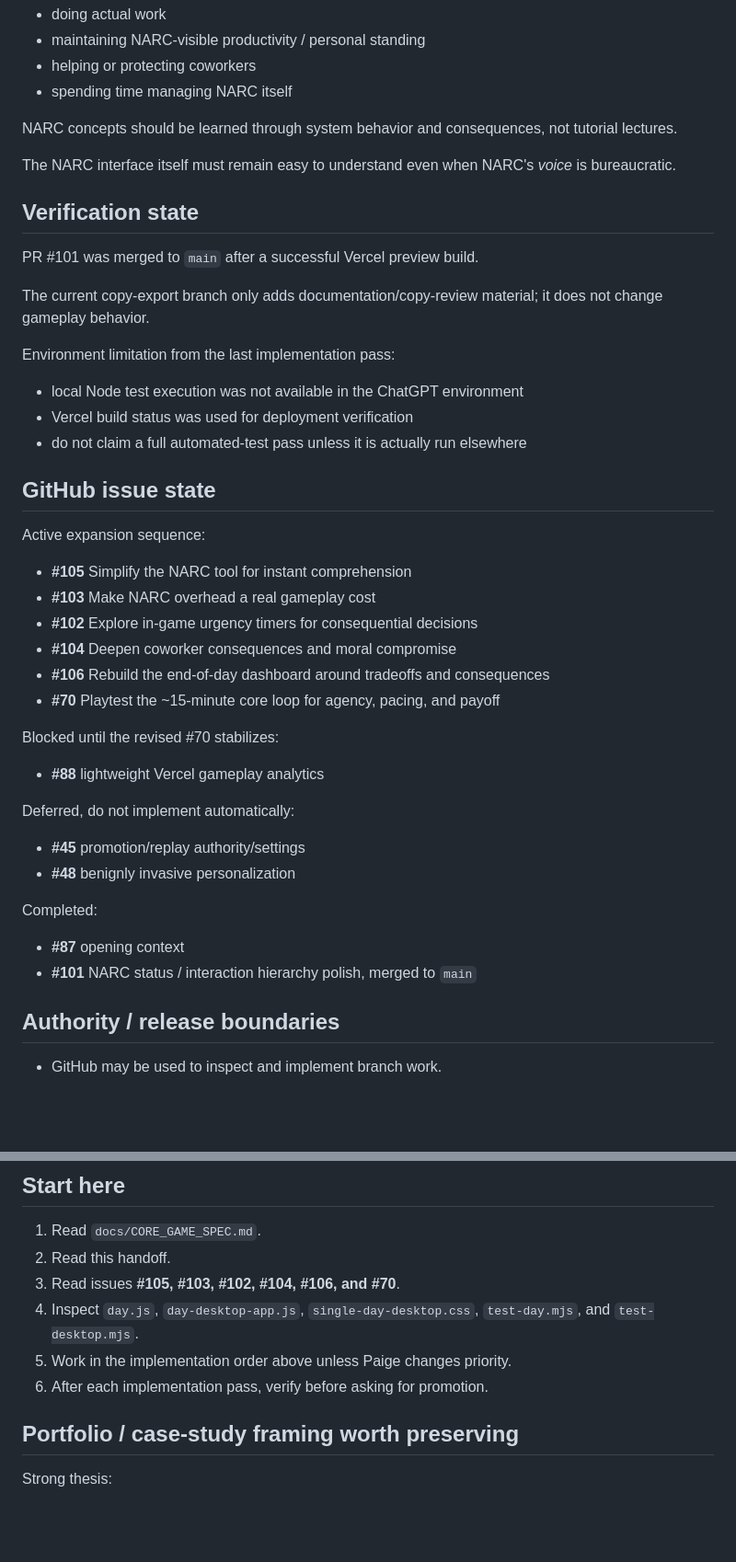
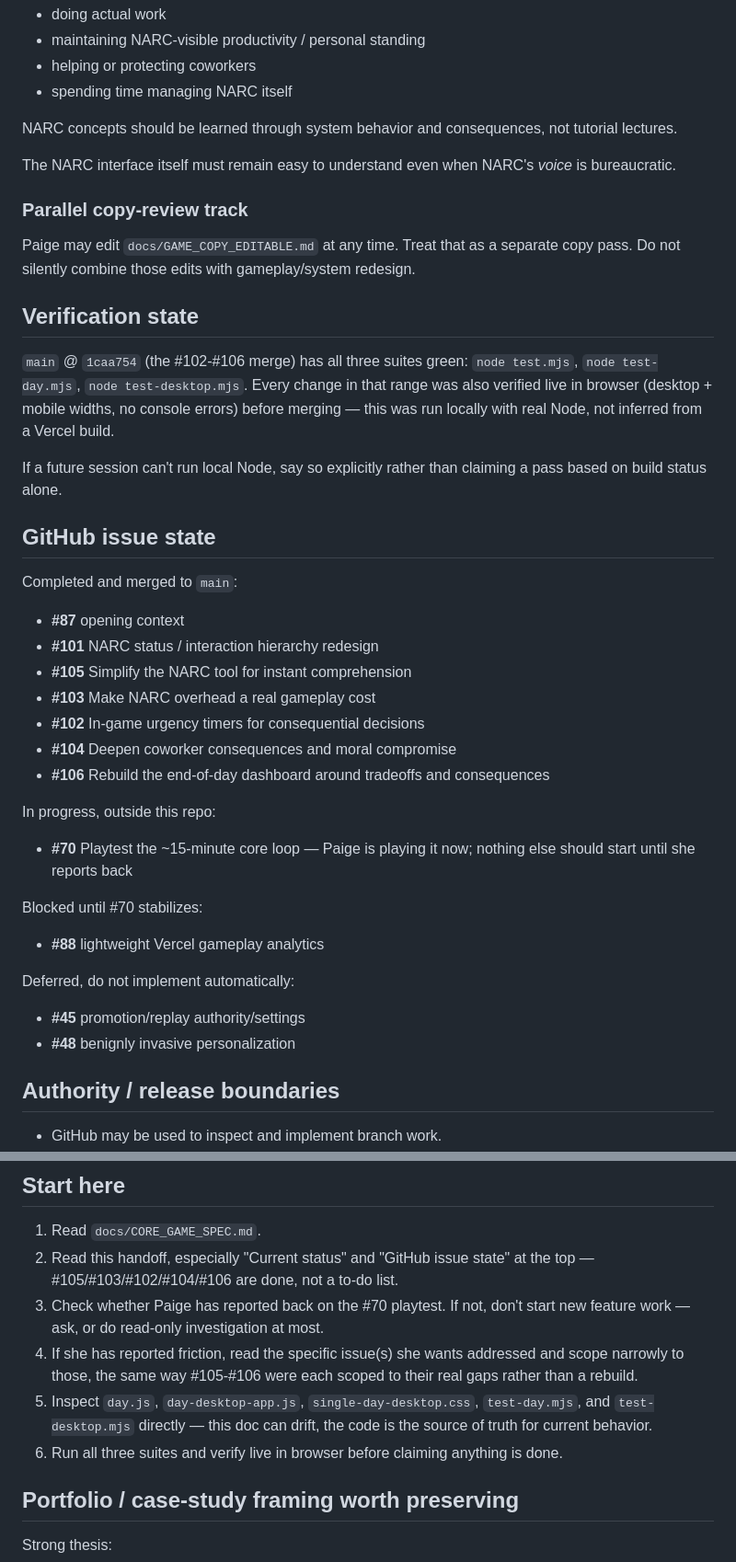
Before and after one commit to pedringt/narc, a Markdown page: docs/HANDOFF.md, 2 parts joined by grey strips. Shown at 92% size. Drawn GitHub-style; blank space fills up the shorter version.

```diff
--- a/docs/HANDOFF.md
+++ b/docs/HANDOFF.md
@@ -215,37 +231,36 @@ NARC concepts should be learned through system behavior and consequences, not tu
 
 The NARC interface itself must remain easy to understand even when NARC's *voice* is bureaucratic.
 
+### Parallel copy-review track
+
+Paige may edit `docs/GAME_COPY_EDITABLE.md` at any time. Treat that as a separate copy pass. Do not silently combine those edits with gameplay/system redesign.
+
 ## Verification state
 
-PR #101 was merged to `main` after a successful Vercel preview build.
+`main` @ `1caa754` (the #102-#106 merge) has all three suites green: `node test.mjs`, `node test-day.mjs`, `node test-desktop.mjs`. Every change in that range was also verified live in browser (desktop + mobile widths, no console errors) before merging — this was run locally with real Node, not inferred from a Vercel build.
 
-The current copy-export branch only adds documentation/copy-review material; it does not change gameplay behavior.
-
-Environment limitation from the last implementation pass:
-- local Node test execution was not available in the ChatGPT environment
-- Vercel build status was used for deployment verification
-- do not claim a full automated-test pass unless it is actually run elsewhere
+If a future session can't run local Node, say so explicitly rather than claiming a pass based on build status alone.
 
 ## GitHub issue state
 
-Active expansion sequence:
+Completed and merged to `main`:
+- **#87** opening context
+- **#101** NARC status / interaction hierarchy redesign
 - **#105** Simplify the NARC tool for instant comprehension
 - **#103** Make NARC overhead a real gameplay cost
-- **#102** Explore in-game urgency timers for consequential decisions
+- **#102** In-game urgency timers for consequential decisions
 - **#104** Deepen coworker consequences and moral compromise
 - **#106** Rebuild the end-of-day dashboard around tradeoffs and consequences
-- **#70** Playtest the ~15-minute core loop for agency, pacing, and payoff
 
-Blocked until the revised #70 stabilizes:
+In progress, outside this repo:
+- **#70** Playtest the ~15-minute core loop — Paige is playing it now; nothing else should start until she reports back
+
+Blocked until #70 stabilizes:
 - **#88** lightweight Vercel gameplay analytics
 
 Deferred, do not implement automatically:
 - **#45** promotion/replay authority/settings
 - **#48** benignly invasive personalization
-
-Completed:
-- **#87** opening context
-- **#101** NARC status / interaction hierarchy polish, merged to `main`
 
 ## Authority / release boundaries
 
@@ -258,11 +273,11 @@ Completed:
 ## Start here
 
 1. Read `docs/CORE_GAME_SPEC.md`.
-2. Read this handoff.
-3. Read issues **#105, #103, #102, #104, #106, and #70**.
-4. Inspect `day.js`, `day-desktop-app.js`, `single-day-desktop.css`, `test-day.mjs`, and `test-desktop.mjs`.
-5. Work in the implementation order above unless Paige changes priority.
-6. After each implementation pass, verify before asking for promotion.
+2. Read this handoff, especially "Current status" and "GitHub issue state" at the top — #105/#103/#102/#104/#106 are done, not a to-do list.
+3. Check whether Paige has reported back on the #70 playtest. If not, don't start new feature work — ask, or do read-only investigation at most.
+4. If she has reported friction, read the specific issue(s) she wants addressed and scope narrowly to those, the same way #105-#106 were each scoped to their real gaps rather than a rebuild.
+5. Inspect `day.js`, `day-desktop-app.js`, `single-day-desktop.css`, `test-day.mjs`, and `test-desktop.mjs` directly — this doc can drift, the code is the source of truth for current behavior.
+6. Run all three suites and verify live in browser before claiming anything is done.
 
 ## Portfolio / case-study framing worth preserving
 
```
Also changed, not shown: other parts of docs/HANDOFF.md (+27 -11 lines), docs/AGENT_PROMPT.md (+7 -0 lines), docs/CORE_GAME_SPEC.md (+7 -7 lines).
